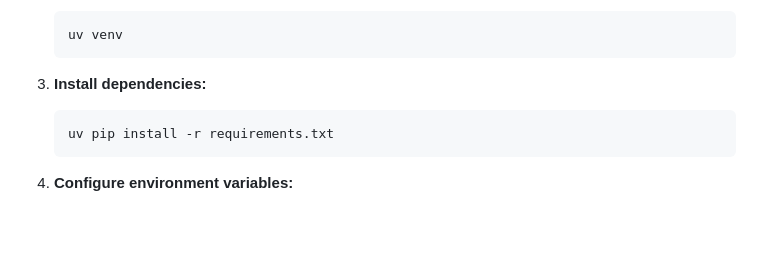
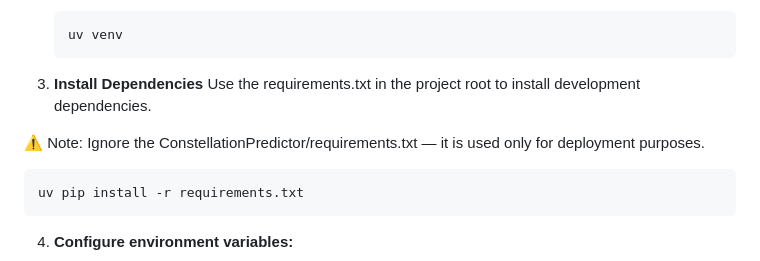
Before and after one commit to TanmayGupta-play/Constellation_predictor, a Markdown page: README.md, the part around the change. GitHub-like rendering; blank space fills up the shorter version.

````diff
--- a/README.md
+++ b/README.md
@@ -70,8 +70,10 @@ curl -LsSf https://astral.sh/uv/0.7.16/install.sh | sh
    uv venv
    ```
 
-3. **Install dependencies:**
+3. **Install Dependencies**
+Use the requirements.txt in the project root to install development dependencies.
 
+⚠️ Note: Ignore the ConstellationPredictor/requirements.txt — it is used only for deployment purposes.
    ```bash
    uv pip install -r requirements.txt
    ```
````
